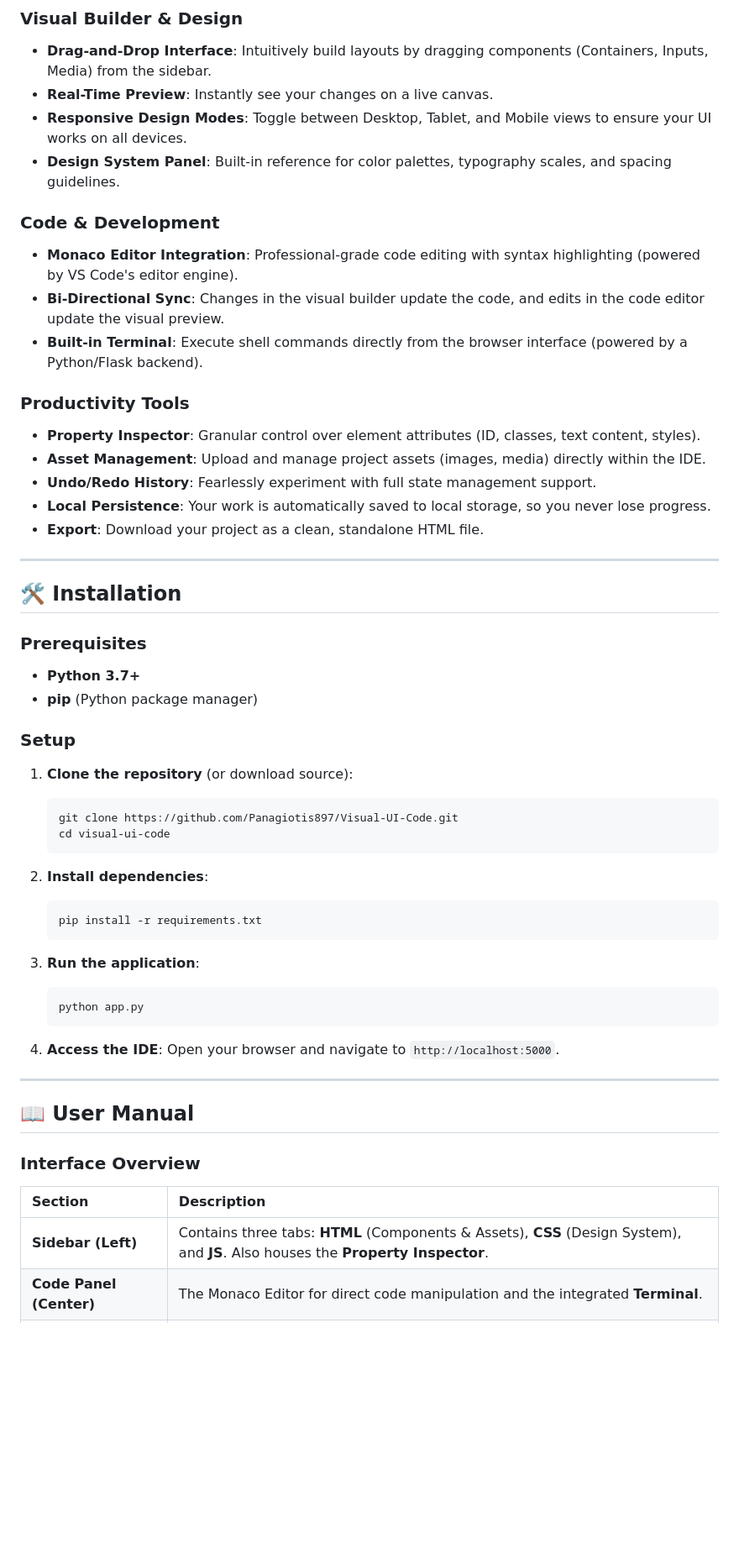
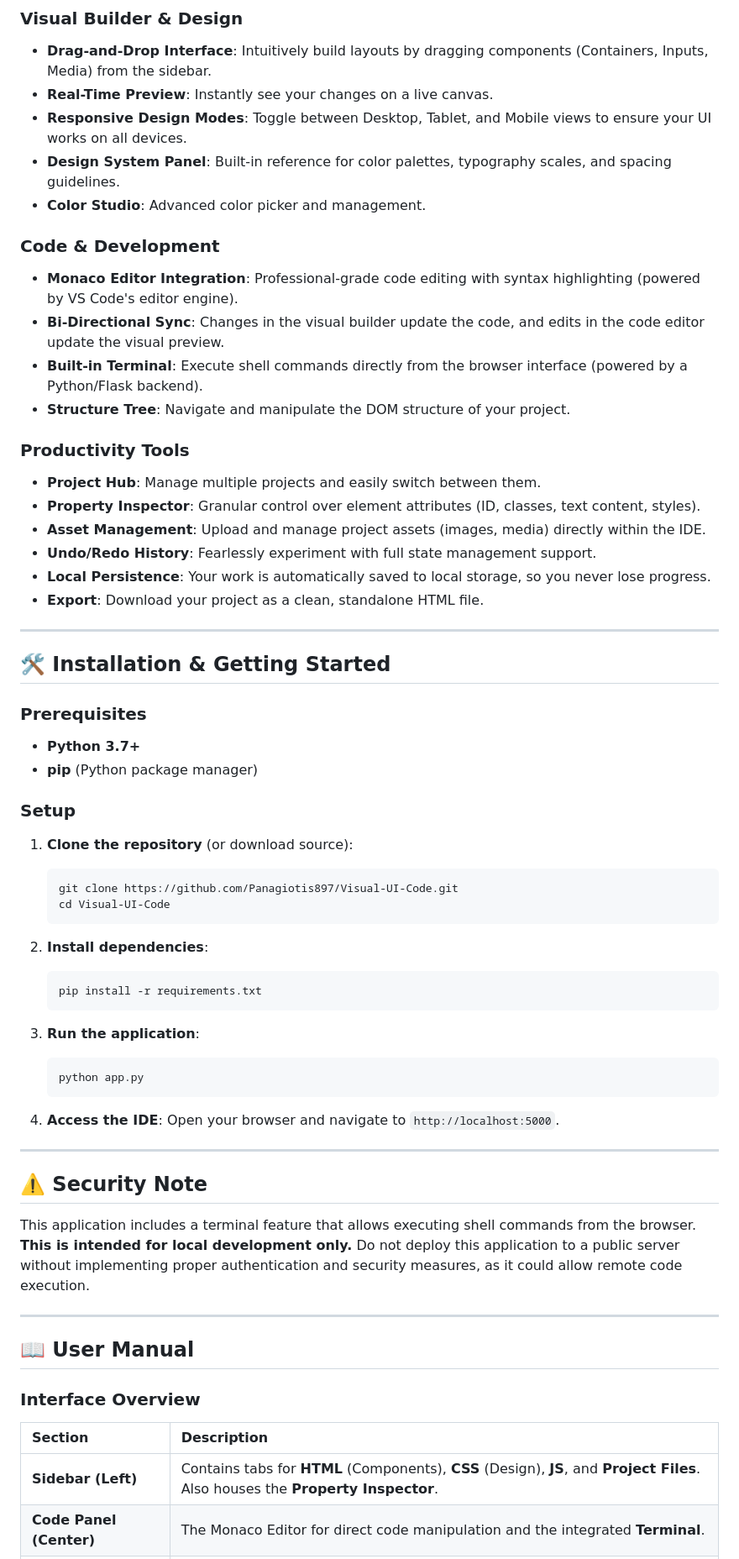
Before and after one commit to Panagiotis897/Visual-UI-Code, a Markdown page: README.md, the part around one of its changes. Shown at 84% size. GitHub-like rendering; blank space fills up the shorter version.

Commit message:
Bug Fixes and Small Changes

````diff
--- a/README.md
+++ b/README.md
@@ -15,13 +15,16 @@ A comprehensive, web-based integrated development environment (IDE) for visual U
 - **Real-Time Preview**: Instantly see your changes on a live canvas.
 - **Responsive Design Modes**: Toggle between Desktop, Tablet, and Mobile views to ensure your UI works on all devices.
 - **Design System Panel**: Built-in reference for color palettes, typography scales, and spacing guidelines.
+- **Color Studio**: Advanced color picker and management.
 
 ### **Code & Development**
 - **Monaco Editor Integration**: Professional-grade code editing with syntax highlighting (powered by VS Code's editor engine).
 - **Bi-Directional Sync**: Changes in the visual builder update the code, and edits in the code editor update the visual preview.
 - **Built-in Terminal**: Execute shell commands directly from the browser interface (powered by a Python/Flask backend).
+- **Structure Tree**: Navigate and manipulate the DOM structure of your project.
 
 ### **Productivity Tools**
+- **Project Hub**: Manage multiple projects and easily switch between them.
 - **Property Inspector**: Granular control over element attributes (ID, classes, text content, styles).
 - **Asset Management**: Upload and manage project assets (images, media) directly within the IDE.
 - **Undo/Redo History**: Fearlessly experiment with full state management support.
@@ -30,7 +33,7 @@ A comprehensive, web-based integrated development environment (IDE) for visual U
 
 ---
 
-## 🛠️ Installation
+## 🛠️ Installation & Getting Started
 
 ### Prerequisites
 - **Python 3.7+**
@@ -40,7 +43,7 @@ A comprehensive, web-based integrated development environment (IDE) for visual U
 1.  **Clone the repository** (or download source):
     ```bash
     git clone https://github.com/Panagiotis897/Visual-UI-Code.git
-    cd visual-ui-code
+    cd Visual-UI-Code
     ```
 
 2.  **Install dependencies**:
@@ -58,12 +61,17 @@ A comprehensive, web-based integrated development environment (IDE) for visual U
 
 ---
 
+## ⚠️ Security Note
+This application includes a terminal feature that allows executing shell commands from the browser. **This is intended for local development only.** Do not deploy this application to a public server without implementing proper authentication and security measures, as it could allow remote code execution.
+
+---
+
 ## 📖 User Manual
 
 ### Interface Overview
 | Section | Description |
 | :--- | :--- |
-| **Sidebar (Left)** | Contains three tabs: **HTML** (Components & Assets), **CSS** (Design System), and **JS**. Also houses the **Property Inspector**. |
+| **Sidebar (Left)** | Contains tabs for **HTML** (Components), **CSS** (Design), **JS**, and **Project Files**. Also houses the **Property Inspector**. |
 | **Code Panel (Center)** | The Monaco Editor for direct code manipulation and the integrated **Terminal**. |
 | **Preview Panel (Right)** | The live canvas where you drop elements. Includes a toolbar for responsive testing. |
 
````
Also changed, not shown: other parts of README.md (+1 -1 lines).
